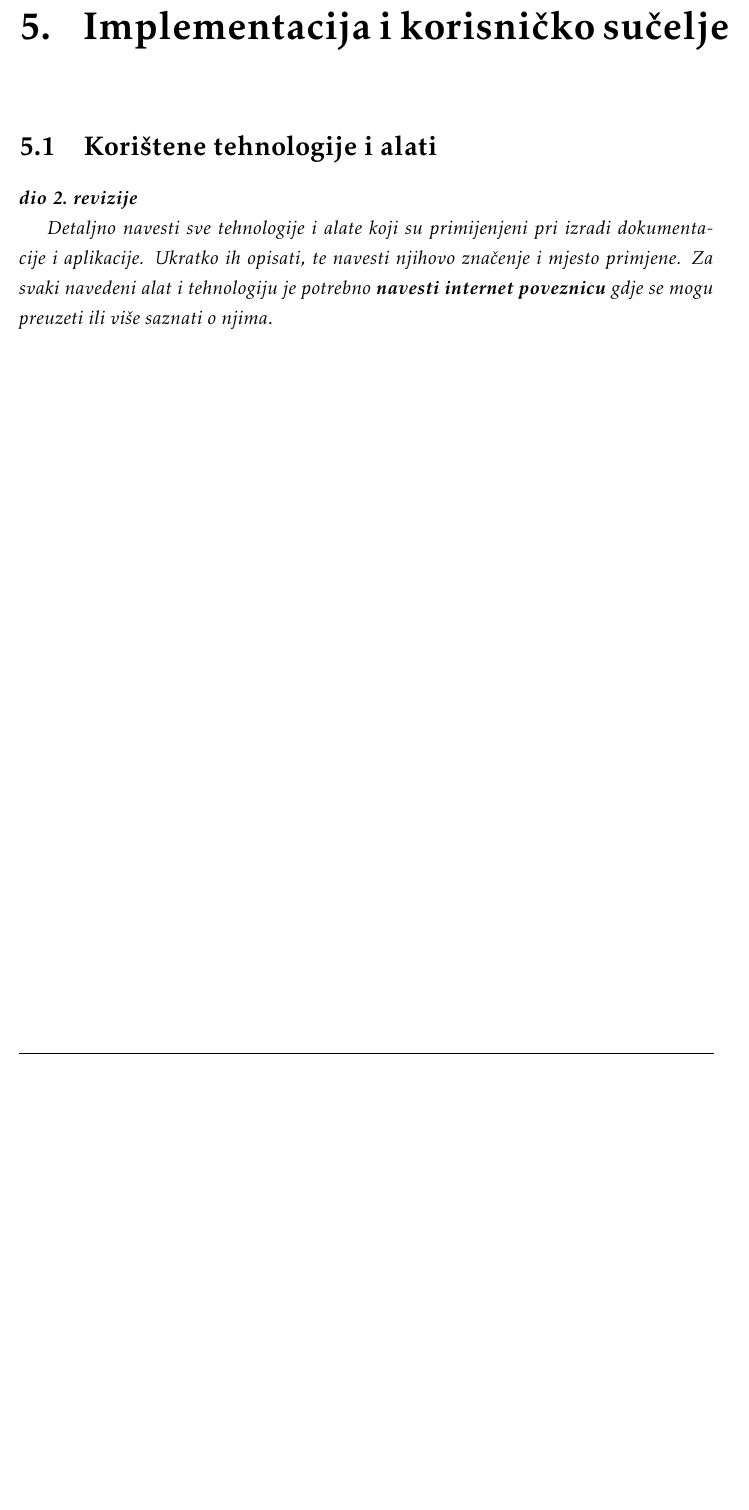
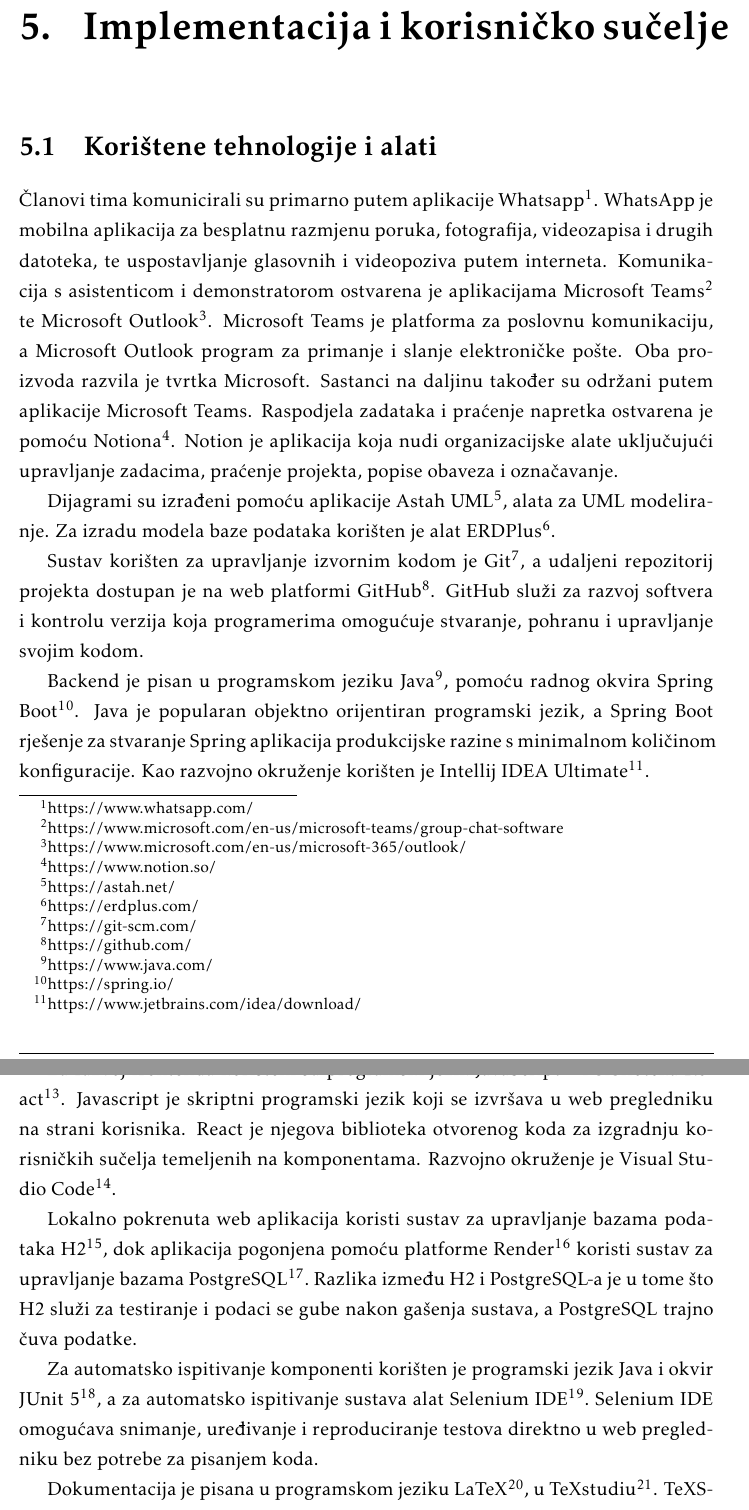
Before and after one commit to TopolkoLucija/Eventovci, a LaTeX document (Dokumentacija/PROGI_ProjektnaDokumentacija.tex, which reads Dokumentacija/Implementacija.tex): part of page 46 of 57 before the commit and two parts of pages 46 and 47 of 58 after it, the two joined at a grey line, cut so that both start at the same text, the shorter picture padded with empty space. Compiled offline with pdfLaTeX.

Commit message:
Korištene tehnologije i alati

```diff
--- a/Dokumentacija/Implementacija.tex
+++ b/Dokumentacija/Implementacija.tex
@@ -3,9 +3,22 @@
 
 		\section{Korištene tehnologije i alati}
 
-			\textbf{\textit{dio 2. revizije}}
 
-			 \textit{Detaljno navesti sve tehnologije i alate koji su primijenjeni pri izradi dokumentacije i aplikacije. Ukratko ih opisati, te navesti njihovo značenje i mjesto primjene. Za svaki navedeni alat i tehnologiju je potrebno \textbf{navesti internet poveznicu} gdje se mogu preuzeti ili više saznati o njima}.
+			Članovi tima komunicirali su primarno putem aplikacije Whatsapp\footnote{https://www.whatsapp.com/}. WhatsApp je mobilna aplikacija za besplatnu razmjenu poruka, fotografija, videozapisa i drugih datoteka, te uspostavljanje glasovnih i videopoziva putem interneta. Komunikacija s asistenticom i demonstratorom ostvarena je aplikacijama Microsoft Teams\footnote{https://www.microsoft.com/en-us/microsoft-teams/group-chat-software} te Microsoft Outlook\footnote{https://www.microsoft.com/en-us/microsoft-365/outlook/}. Microsoft Teams je platforma za poslovnu komunikaciju, a Microsoft Outlook program za primanje i slanje elektroničke pošte. Oba proizvoda razvila je tvrtka Microsoft. Sastanci na daljinu također su održani putem aplikacije Microsoft Teams. Raspodjela zadataka i praćenje napretka ostvarena je pomoću Notiona\footnote{https://www.notion.so/}. Notion je aplikacija koja nudi organizacijske alate uključujući upravljanje zadacima, praćenje projekta, popise obaveza i označavanje.
+
+			Dijagrami su izrađeni pomoću aplikacije Astah UML\footnote{https://astah.net/}, alata za UML modeliranje. Za izradu modela baze podataka korišten je alat ERDPlus\footnote{https://erdplus.com/}.
+
+			Sustav korišten za upravljanje izvornim kodom je Git\footnote{https://git-scm.com/}, a udaljeni repozitorij projekta dostupan je na web platformi GitHub\footnote{https://github.com/}. GitHub služi za razvoj softvera i kontrolu verzija koja programerima omogućuje stvaranje, pohranu i upravljanje svojim kodom.
+
+			Backend je pisan u programskom jeziku Java\footnote{https://www.java.com/}, pomoću radnog okvira Spring Boot\footnote{https://spring.io/}. Java je popularan objektno orijentiran programski jezik, a Spring Boot rješenje za stvaranje Spring aplikacija produkcijske razine s minimalnom količinom konfiguracije. Kao razvojno okruženje korišten je Intellij IDEA Ultimate\footnote{https://www.jetbrains.com/idea/download/}.
+
+			Za razvoj frontenda korišteni su programski jezik JavaScript\footnote{https://www.javascript.com/} i biblioteka React\footnote{https://react.dev/}. Javascript je skriptni programski jezik koji se izvršava u web pregledniku na strani korisnika. React je njegova biblioteka otvorenog koda za izgradnju korisničkih sučelja temeljenih na komponentama. Razvojno okruženje je Visual Studio Code\footnote{https://code.visualstudio.com/}.
+
+			Lokalno pokrenuta web aplikacija koristi sustav za upravljanje bazama podataka H2\footnote{https://www.h2database.com/html/main.html}, dok aplikacija pogonjena pomoću platforme Render\footnote{https://render.com/} koristi sustav za upravljanje bazama PostgreSQL\footnote{https://www.postgresql.org/}. Razlika između H2 i PostgreSQL-a je u tome što H2 služi za testiranje i podaci se gube nakon gašenja sustava, a PostgreSQL trajno čuva podatke.
+
+			Za automatsko ispitivanje komponenti korišten je programski jezik Java i okvir JUnit 5\footnote{https://junit.org/junit5/}, a za automatsko ispitivanje sustava alat Selenium IDE\footnote{https://www.selenium.dev/selenium-ide/}. Selenium IDE omogućava snimanje, uređivanje i reproduciranje testova direktno u web pregledniku bez potrebe za pisanjem koda.
+
+			Dokumentacija je pisana u programskom jeziku LaTeX\footnote{https://www.latex-project.org/}, u TeXstudiu\footnote{https://www.texstudio.org/}. TeXStudio je uređivač otvorenog koda namijenjen za LaTeX, programski jezik za pisanje strukturiranih tekstova i njihov automatski slog i prijelom u dokumente profesionalne kvalitete spremne za tisak.
 
 
 			\eject
```
